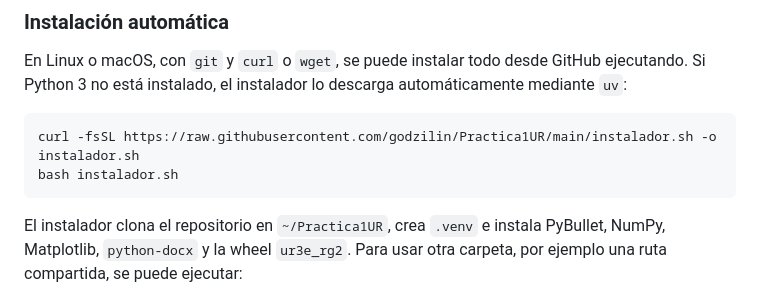
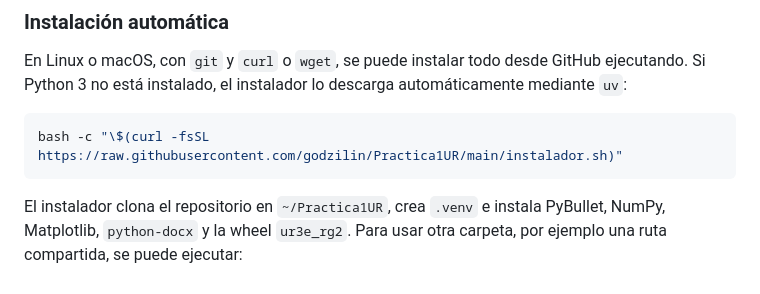
Before and after one commit to godzilin/Practica1UR, a Markdown page: README.md, the part around the change. Rendered like a GitHub page.

Commit message:
Simplificar ejecución del instalador

````diff
--- a/README.md
+++ b/README.md
@@ -21,8 +21,7 @@ GitHub ejecutando. Si Python 3 no está instalado, el instalador lo descarga
 automáticamente mediante `uv`:
 
 ```bash
-curl -fsSL https://raw.githubusercontent.com/godzilin/Practica1UR/main/instalador.sh -o instalador.sh
-bash instalador.sh
+bash -c "\$(curl -fsSL https://raw.githubusercontent.com/godzilin/Practica1UR/main/instalador.sh)"
 ```
 
 El instalador clona el repositorio en `~/Practica1UR`, crea `.venv` e instala
````
